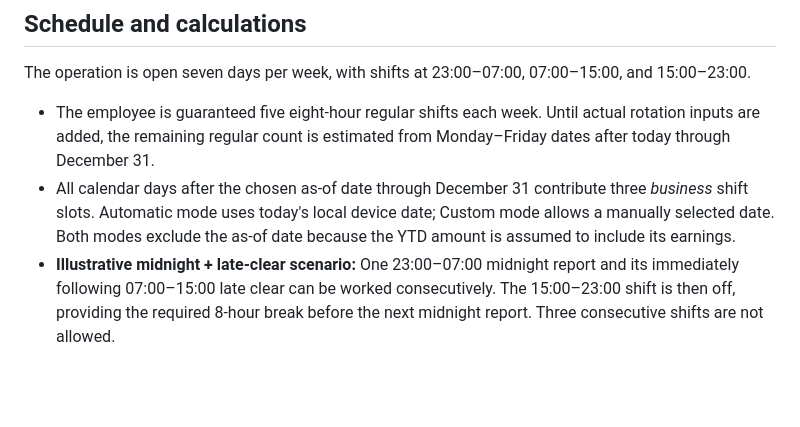
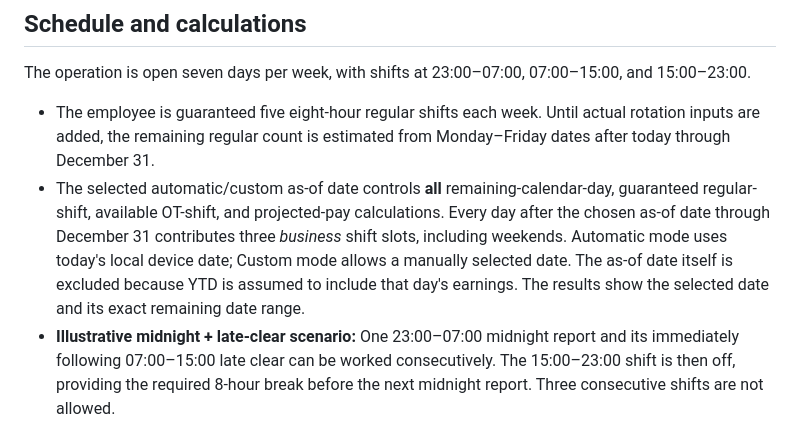
Before and after one commit to JoseC1154/Flow, a Markdown page: README.md, the part around the change. Rendered like a GitHub page; blank space fills up the shorter version.

Commit message:
Clarify remaining calendar days based on selected calculation date

```diff
--- a/README.md
+++ b/README.md
@@ -17,7 +17,7 @@ The prominent **Estimated year-end gross earnings** result updates immediately w
 The operation is open seven days per week, with shifts at 23:00–07:00, 07:00–15:00, and 15:00–23:00.
 
 - The employee is guaranteed five eight-hour regular shifts each week. Until actual rotation inputs are added, the remaining regular count is estimated from Monday–Friday dates after today through December 31.
-- All calendar days after the chosen as-of date through December 31 contribute three *business* shift slots. Automatic mode uses today's local device date; Custom mode allows a manually selected date. Both modes exclude the as-of date because the YTD amount is assumed to include its earnings.
+- The selected automatic/custom as-of date controls **all** remaining-calendar-day, guaranteed regular-shift, available OT-shift, and projected-pay calculations. Every day after the chosen as-of date through December 31 contributes three *business* shift slots, including weekends. Automatic mode uses today's local device date; Custom mode allows a manually selected date. The as-of date itself is excluded because YTD is assumed to include that day's earnings. The results show the selected date and its exact remaining date range.
 - **Illustrative midnight + late-clear scenario:** One 23:00–07:00 midnight report and its immediately following 07:00–15:00 late clear can be worked consecutively. The 15:00–23:00 shift is then off, providing the required 8-hour break before the next midnight report. Three consecutive shifts are not allowed.
 - The midnight shift is regular on a guaranteed workday and overtime on an employee day off. The late clear is overtime on both kinds of days.
 - **Potential OT shifts = days off × 1 midnight OT shift + calendar days × 1 late-clear OT shift.** With 66 calendar days and 48 regular days: 18 overtime midnight shifts plus 66 overtime late clears = **84 possible OT shifts** (18 of those late clears occur on the 18 days off, so each day off can contain two OT shifts).
```
